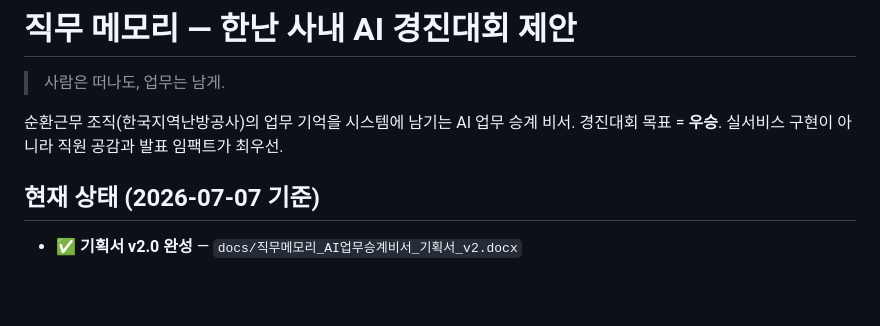
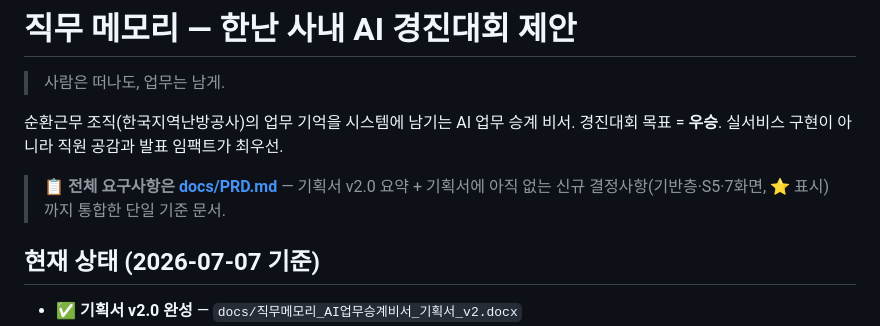
Before and after one commit to sangwonMoon-kor/kdhc-ai-contest, a Markdown page: README.md, the part around the change. GitHub-like rendering; blank space fills up the shorter version.

Commit message:
README에 PRD 링크 추가
Co-Authored-By: Claude Fable 5 <noreply@anthropic.com>

```diff
--- a/README.md
+++ b/README.md
@@ -4,6 +4,9 @@
 
 순환근무 조직(한국지역난방공사)의 업무 기억을 시스템에 남기는 AI 업무 승계 비서.
 경진대회 목표 = **우승**. 실서비스 구현이 아니라 직원 공감과 발표 임팩트가 최우선.
+
+> 📋 **전체 요구사항은 [docs/PRD.md](docs/PRD.md)** — 기획서 v2.0 요약 + 기획서에 아직 없는
+> 신규 결정사항(기반층·S5·7화면, ⭐ 표시)까지 통합한 단일 기준 문서.
 
 ## 현재 상태 (2026-07-07 기준)
 
```
